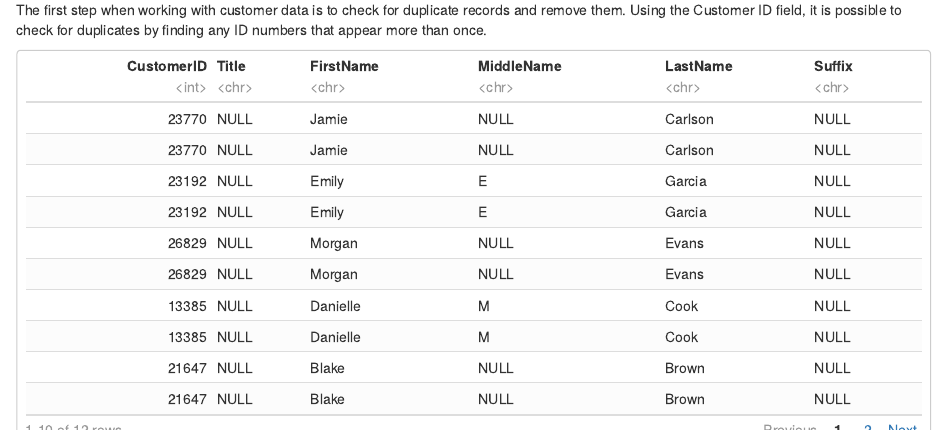
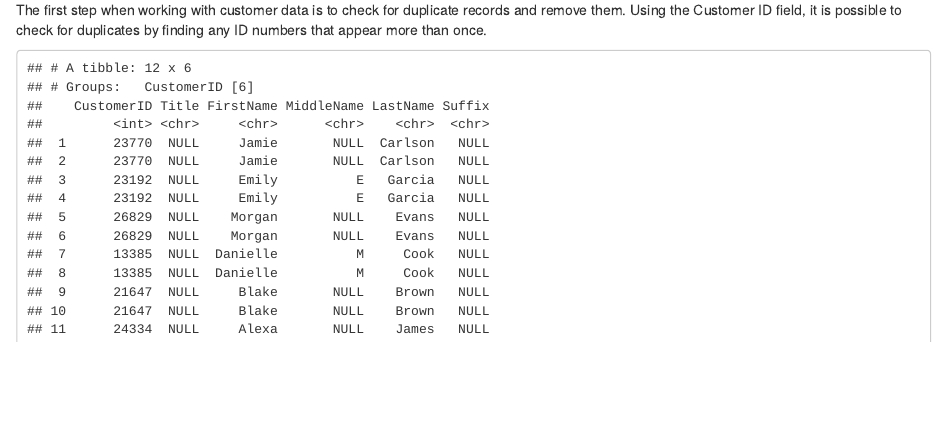
Before and after one commit to ccentola/adventure-works, an R Markdown document (aw_analysis.Rmd): the page in a window 1100 px wide, from 1710 px down. The pictures show the output file aw_analysis.html that the author committed with the source, opened offline.

Commit message:
changed df rendering in .md file

```diff
--- a/aw_analysis.Rmd
+++ b/aw_analysis.Rmd
@@ -4,7 +4,6 @@ author: "Carl Centola"
 date: "11/7/2017"
 output:
   html_document:
-    df_print: paged
     toc: yes
     keep_md: true
 ---
```
Also changed, not shown: aw_analysis.html, aw_analysis.md.
